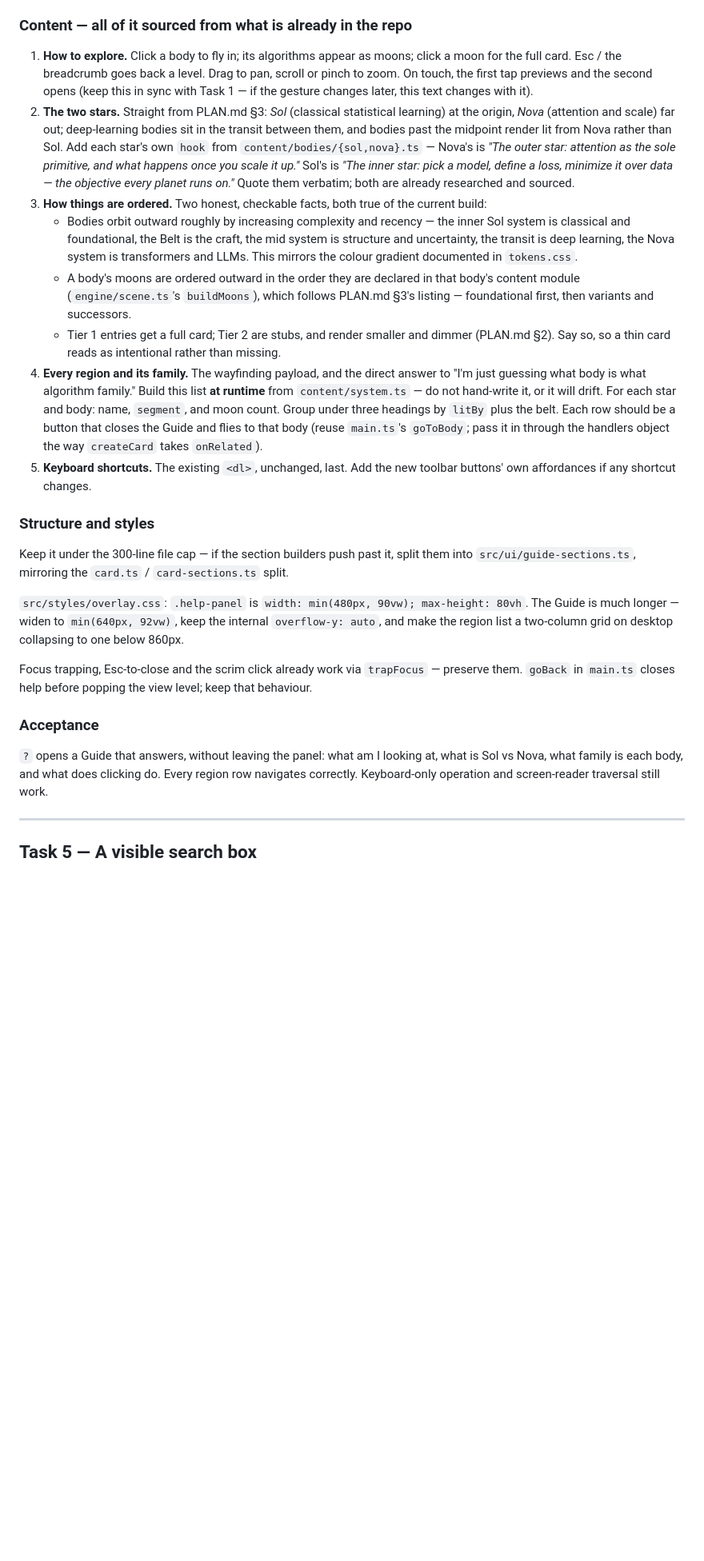
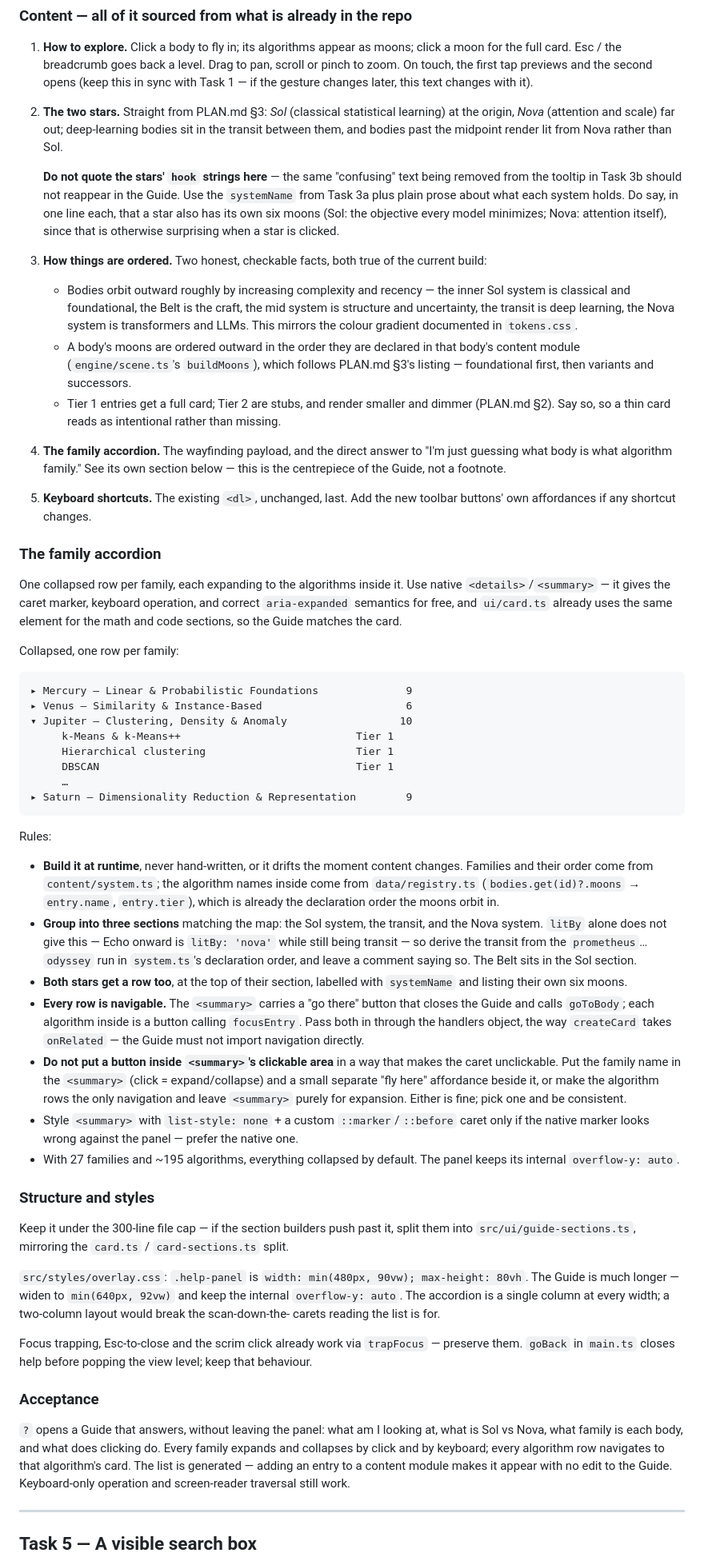
Before and after one commit to ako89/DS_universe, a Markdown page: docs/UX_PASS_PLAN.md, the part around one of its changes. Shown at 80% size. Rendered like a GitHub page; blank space fills up the shorter version.

````diff
--- a/docs/UX_PASS_PLAN.md
+++ b/docs/UX_PASS_PLAN.md
@@ -330,11 +316,13 @@ throws loudly if they diverge, so a mismatch cannot ship silently.
    gesture changes later, this text changes with it).
 2. **The two stars.** Straight from PLAN.md §3: *Sol* (classical statistical learning) at the
    origin, *Nova* (attention and scale) far out; deep-learning bodies sit in the transit between
-   them, and bodies past the midpoint render lit from Nova rather than Sol. Add each star's own
-   `hook` from `content/bodies/{sol,nova}.ts` — Nova's is
-   *"The outer star: attention as the sole primitive, and what happens once you scale it up."*
-   Sol's is *"The inner star: pick a model, define a loss, minimize it over data — the objective
-   every planet runs on."* Quote them verbatim; both are already researched and sourced.
+   them, and bodies past the midpoint render lit from Nova rather than Sol.
+
+   **Do not quote the stars' `hook` strings here** — the same "confusing" text being removed from
+   the tooltip in Task 3b should not reappear in the Guide. Use the `systemName` from Task 3a plus
+   plain prose about what each system holds. Do say, in one line each, that a star also has its
+   own six moons (Sol: the objective every model minimizes; Nova: attention itself), since that is
+   otherwise surprising when a star is clicked.
 3. **How things are ordered.** Two honest, checkable facts, both true of the current build:
    - Bodies orbit outward roughly by increasing complexity and recency — the inner Sol system is
      classical and foundational, the Belt is the craft, the mid system is structure and
@@ -345,14 +333,56 @@ throws loudly if they diverge, so a mismatch cannot ship silently.
      foundational first, then variants and successors.
    - Tier 1 entries get a full card; Tier 2 are stubs, and render smaller and dimmer (PLAN.md
      §2). Say so, so a thin card reads as intentional rather than missing.
-4. **Every region and its family.** The wayfinding payload, and the direct answer to "I'm just
-   guessing what body is what algorithm family." Build this list **at runtime** from
-   `content/system.ts` — do not hand-write it, or it will drift. For each star and body: name,
-   `segment`, and moon count. Group under three headings by `litBy` plus the belt. Each row
-   should be a button that closes the Guide and flies to that body (reuse `main.ts`'s
-   `goToBody`; pass it in through the handlers object the way `createCard` takes `onRelated`).
+4. **The family accordion.** The wayfinding payload, and the direct answer to "I'm just guessing
+   what body is what algorithm family." See its own section below — this is the centrepiece of the
+   Guide, not a footnote.
 5. **Keyboard shortcuts.** The existing `<dl>`, unchanged, last. Add the new toolbar buttons' own
    affordances if any shortcut changes.
+
+### The family accordion
+
+One collapsed row per family, each expanding to the algorithms inside it. Use native
+`<details>`/`<summary>` — it gives the caret marker, keyboard operation, and correct
+`aria-expanded` semantics for free, and `ui/card.ts` already uses the same element for the math
+and code sections, so the Guide matches the card.
+
+Collapsed, one row per family:
+
+```
+▸ Mercury — Linear & Probabilistic Foundations              9
+▸ Venus — Similarity & Instance-Based                       6
+▾ Jupiter — Clustering, Density & Anomaly                  10
+     k-Means & k-Means++                            Tier 1
+     Hierarchical clustering                        Tier 1
+     DBSCAN                                         Tier 1
+     …
+▸ Saturn — Dimensionality Reduction & Representation        9
+```
+
+Rules:
+
+- **Build it at runtime**, never hand-written, or it drifts the moment content changes. Families
+  and their order come from `content/system.ts`; the algorithm names inside come from
+  `data/registry.ts` (`bodies.get(id)?.moons` → `entry.name`, `entry.tier`), which is already the
+  declaration order the moons orbit in.
+- **Group into three sections** matching the map: the Sol system, the transit, and the Nova
+  system. `litBy` alone does not give this — Echo onward is `litBy: 'nova'` while still being
+  transit — so derive the transit from the `prometheus`…`odyssey` run in `system.ts`'s declaration
+  order, and leave a comment saying so. The Belt sits in the Sol section.
+- **Both stars get a row too**, at the top of their section, labelled with `systemName` and
+  listing their own six moons.
+- **Every row is navigable.** The `<summary>` carries a "go there" button that closes the Guide
+  and calls `goToBody`; each algorithm inside is a button calling `focusEntry`. Pass both in
+  through the handlers object, the way `createCard` takes `onRelated` — the Guide must not import
+  navigation directly.
+- **Do not put a button inside `<summary>`'s clickable area** in a way that makes the caret
+  unclickable. Put the family name in the `<summary>` (click = expand/collapse) and a small
+  separate "fly here" affordance beside it, or make the algorithm rows the only navigation and
+  leave `<summary>` purely for expansion. Either is fine; pick one and be consistent.
+- Style `<summary>` with `list-style: none` + a custom `::marker`/`::before` caret only if the
+  native marker looks wrong against the panel — prefer the native one.
+- With 27 families and ~195 algorithms, everything collapsed by default. The panel keeps its
+  internal `overflow-y: auto`.
 
 ### Structure and styles
 
@@ -360,8 +390,9 @@ Keep it under the 300-line file cap — if the section builders push past it, sp
 `src/ui/guide-sections.ts`, mirroring the `card.ts` / `card-sections.ts` split.
 
 `src/styles/overlay.css`: `.help-panel` is `width: min(480px, 90vw); max-height: 80vh`. The Guide
-is much longer — widen to `min(640px, 92vw)`, keep the internal `overflow-y: auto`, and make the
-region list a two-column grid on desktop collapsing to one below 860px.
+is much longer — widen to `min(640px, 92vw)` and keep the internal `overflow-y: auto`. The
+accordion is a single column at every width; a two-column layout would break the scan-down-the-
+carets reading the list is for.
 
 Focus trapping, Esc-to-close and the scrim click already work via `trapFocus` — preserve them.
 `goBack` in `main.ts` closes help before popping the view level; keep that behaviour.
@@ -369,7 +400,9 @@ Focus trapping, Esc-to-close and the scrim click already work via `trapFocus`
 ### Acceptance
 
 `?` opens a Guide that answers, without leaving the panel: what am I looking at, what is Sol vs
-Nova, what family is each body, and what does clicking do. Every region row navigates correctly.
+Nova, what family is each body, and what does clicking do. Every family expands and collapses by
+click and by keyboard; every algorithm row navigates to that algorithm's card. The list is
+generated — adding an entry to a content module makes it appear with no edit to the Guide.
 Keyboard-only operation and screen-reader traversal still work.
 
 ---
````
Also changed, not shown: other parts of docs/UX_PASS_PLAN.md (+89 -92 lines).
